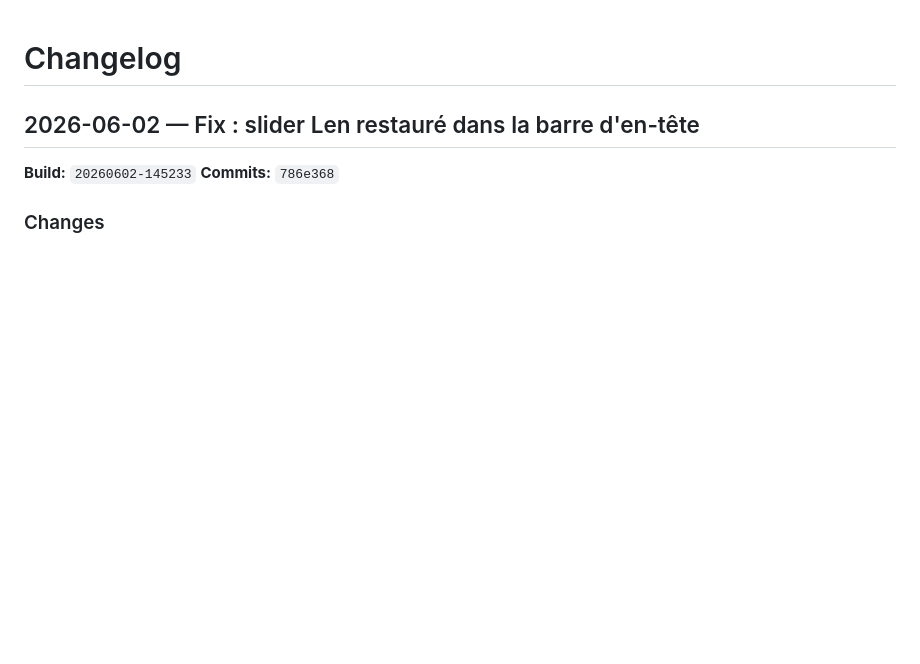
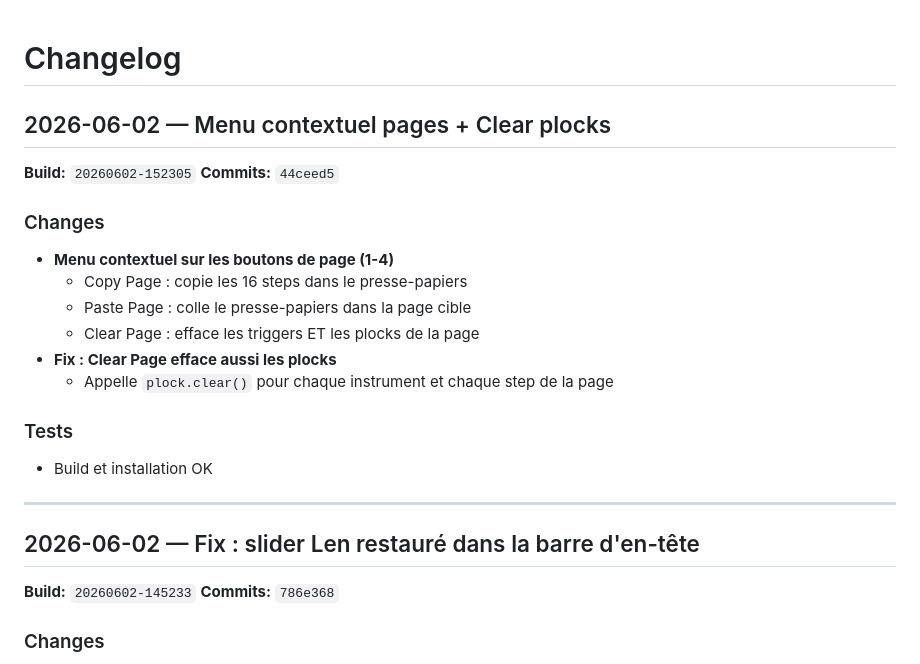
Before and after one commit to TiiPaa/drumflash, a Markdown page: CHANGELOG.md, the part around the change. Drawn GitHub-style; blank space fills up the shorter version.

Commit message:
docs: update CHANGELOG with build 20260602-152305

```diff
--- a/CHANGELOG.md
+++ b/CHANGELOG.md
@@ -1,4 +1,22 @@
 # Changelog
+
+## 2026-06-02 — Menu contextuel pages + Clear plocks
+
+**Build:** `20260602-152305`
+**Commits:** `44ceed5`
+
+### Changes
+- **Menu contextuel sur les boutons de page (1-4)**
+  - Copy Page : copie les 16 steps dans le presse-papiers
+  - Paste Page : colle le presse-papiers dans la page cible
+  - Clear Page : efface les triggers ET les plocks de la page
+- **Fix : Clear Page efface aussi les plocks**
+  - Appelle `plock.clear()` pour chaque instrument et chaque step de la page
+
+### Tests
+- Build et installation OK
+
+---
 
 ## 2026-06-02 — Fix : slider Len restauré dans la barre d'en-tête
 
```
